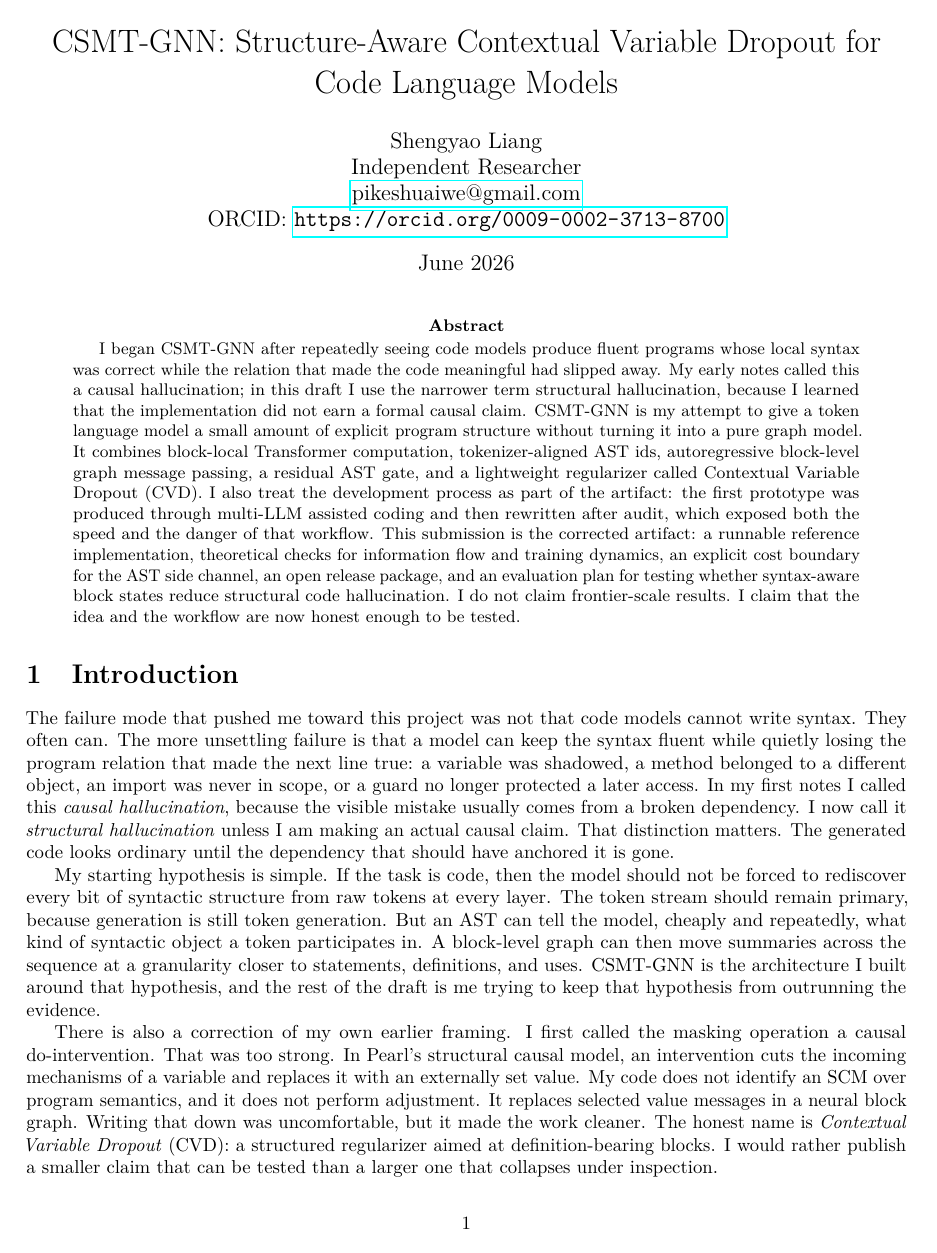
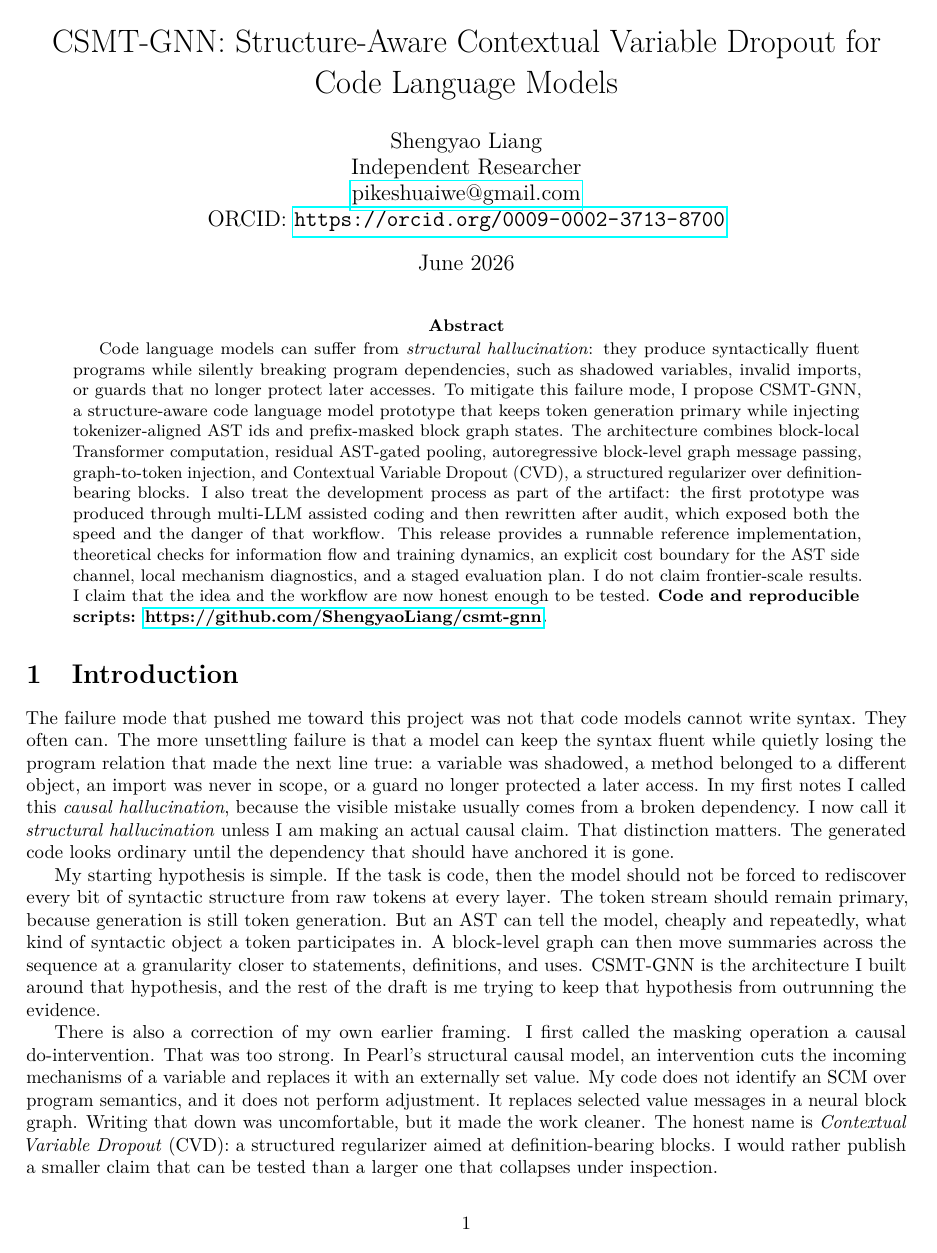
Before and after one commit to ShengyaoLiang/csmt-gnn, a LaTeX paper (paper/main.tex): page 1 of 15. Compiled offline with pdfLaTeX.

Commit message:
Improve abstract and proof layout

```diff
--- a/paper/main.tex
+++ b/paper/main.tex
@@ -41,24 +41,25 @@ ORCID: \url{https://orcid.org/0009-0002-3713-8700}
 \maketitle
 
 \begin{abstract}
-I began CSMT-GNN after repeatedly seeing code models produce fluent programs
-whose local syntax was correct while the relation that made the code meaningful
-had slipped away.  My early notes called this a causal hallucination; in this
-draft I use the narrower term structural hallucination, because I learned that
-the implementation did not earn a formal causal claim.  CSMT-GNN is my attempt
-to give a token language model a small amount of explicit program structure
-without turning it into a pure graph model.  It combines block-local Transformer
-computation, tokenizer-aligned AST ids, autoregressive block-level graph message
-passing, a residual AST gate, and a lightweight regularizer called Contextual
-Variable Dropout (CVD).  I also treat the development process as part of the
-artifact: the first prototype was produced through multi-LLM assisted coding and
-then rewritten after audit, which exposed both the speed and the danger of that
-workflow.  This submission is the corrected artifact: a runnable reference
-implementation, theoretical checks for information flow and training dynamics,
-an explicit cost boundary for the AST side channel, an open release package, and
-an evaluation plan for testing whether syntax-aware block states reduce
-structural code hallucination.  I do not claim frontier-scale results.  I claim
-that the idea and the workflow are now honest enough to be tested.
+Code language models can suffer from \emph{structural hallucination}: they
+produce syntactically fluent programs while silently breaking program
+dependencies, such as shadowed variables, invalid imports, or guards that no
+longer protect later accesses.  To mitigate this failure mode, I propose
+CSMT-GNN, a structure-aware code language model prototype that keeps token
+generation primary while injecting tokenizer-aligned AST ids and prefix-masked
+block graph states.  The architecture combines block-local Transformer
+computation, residual AST-gated pooling, autoregressive block-level graph
+message passing, graph-to-token injection, and Contextual Variable Dropout
+(CVD), a structured regularizer over definition-bearing blocks.  I also treat
+the development process as part of the artifact: the first prototype was
+produced through multi-LLM assisted coding and then rewritten after audit, which
+exposed both the speed and the danger of that workflow.  This release provides a
+runnable reference implementation, theoretical checks for information flow and
+training dynamics, an explicit cost boundary for the AST side channel, local
+mechanism diagnostics, and a staged evaluation plan.  I do not claim
+frontier-scale results.  I claim that the idea and the workflow are now honest
+enough to be tested.  \textbf{Code and reproducible scripts:
+\href{https://github.com/ShengyaoLiang/csmt-gnn}{https://github.com/ShengyaoLiang/csmt-gnn}.}
 \end{abstract}
 
 \section{Introduction}
@@ -144,6 +145,9 @@ frontier-scale empirical result.  CVD is treated as structured stochastic
 regularization rather than a formal do-intervention.  The purpose of this
 release is to make the architecture, its assumptions, and its failure modes
 inspectable enough for others to test.
+
+\noindent\textbf{Code and reproducible scripts:
+\href{https://github.com/ShengyaoLiang/csmt-gnn}{https://github.com/ShengyaoLiang/csmt-gnn}.}
 
 \section{Related Work}
 
```
Also changed, not shown: paper/main.pdf, paper/main.tex (203 more changed lines), 2 other files.
